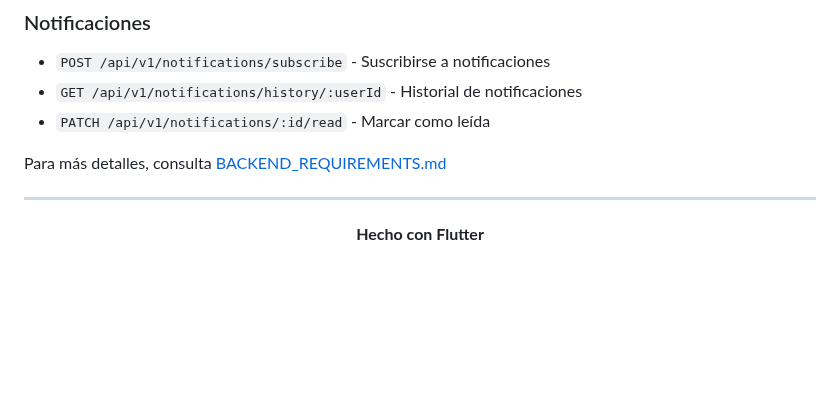
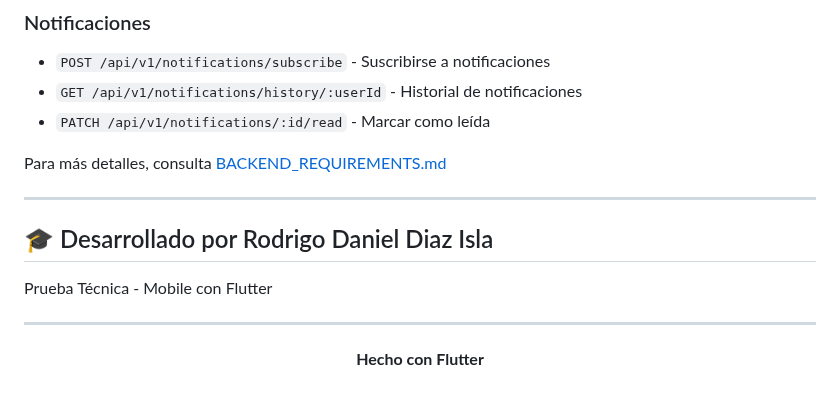
Before and after one commit to RodrigoXDiaz/Prueba_Tecnica_Mobile_Footloose_Local, a Markdown page: README.md, the part around the change. Drawn GitHub-style; blank space fills up the shorter version.

Commit message:
Actualizacion2.0 README

```diff
--- a/README.md
+++ b/README.md
@@ -294,6 +294,12 @@ Para más detalles, consulta [BACKEND_REQUIREMENTS.md](BACKEND_REQUIREMENTS.md)
 
 ---
 
+## 🎓 Desarrollado por Rodrigo Daniel Diaz Isla
+
+Prueba Técnica - Mobile con Flutter
+
+---
+
 <div align="center">
 
 **Hecho con Flutter**
```
